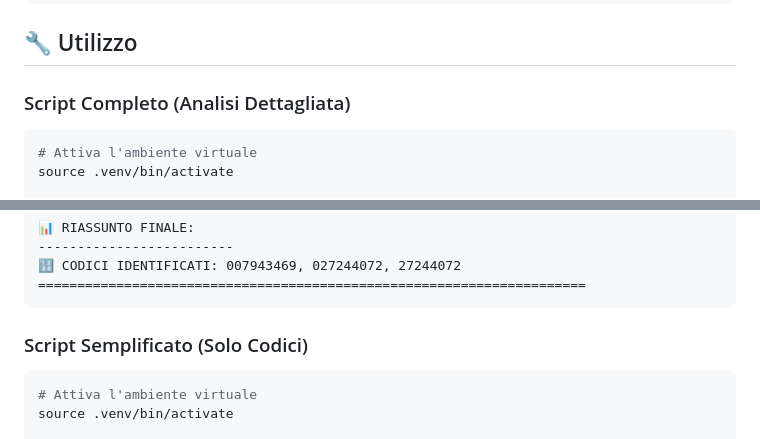
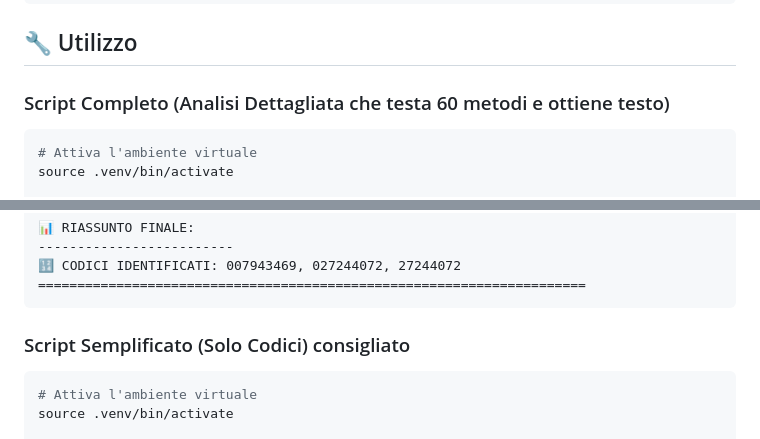
Before and after one commit to DrBlink7/Modular-Template, a Markdown page: numpy/README.md, 2 parts joined by grey strips. GitHub-like rendering.

````diff
--- a/numpy/README.md
+++ b/numpy/README.md
@@ -52,7 +52,7 @@ numpy/
 
 ## 🔧 Utilizzo
 
-### Script Completo (Analisi Dettagliata)
+### Script Completo (Analisi Dettagliata che testa 60 metodi e ottiene testo)
 ```bash
 # Attiva l'ambiente virtuale
 source .venv/bin/activate
@@ -77,7 +77,7 @@ python3 final_text_analysis.py
 ======================================================================
 ```
 
-### Script Semplificato (Solo Codici)
+### Script Semplificato (Solo Codici) consigliato
 ```bash
 # Attiva l'ambiente virtuale
 source .venv/bin/activate
````
